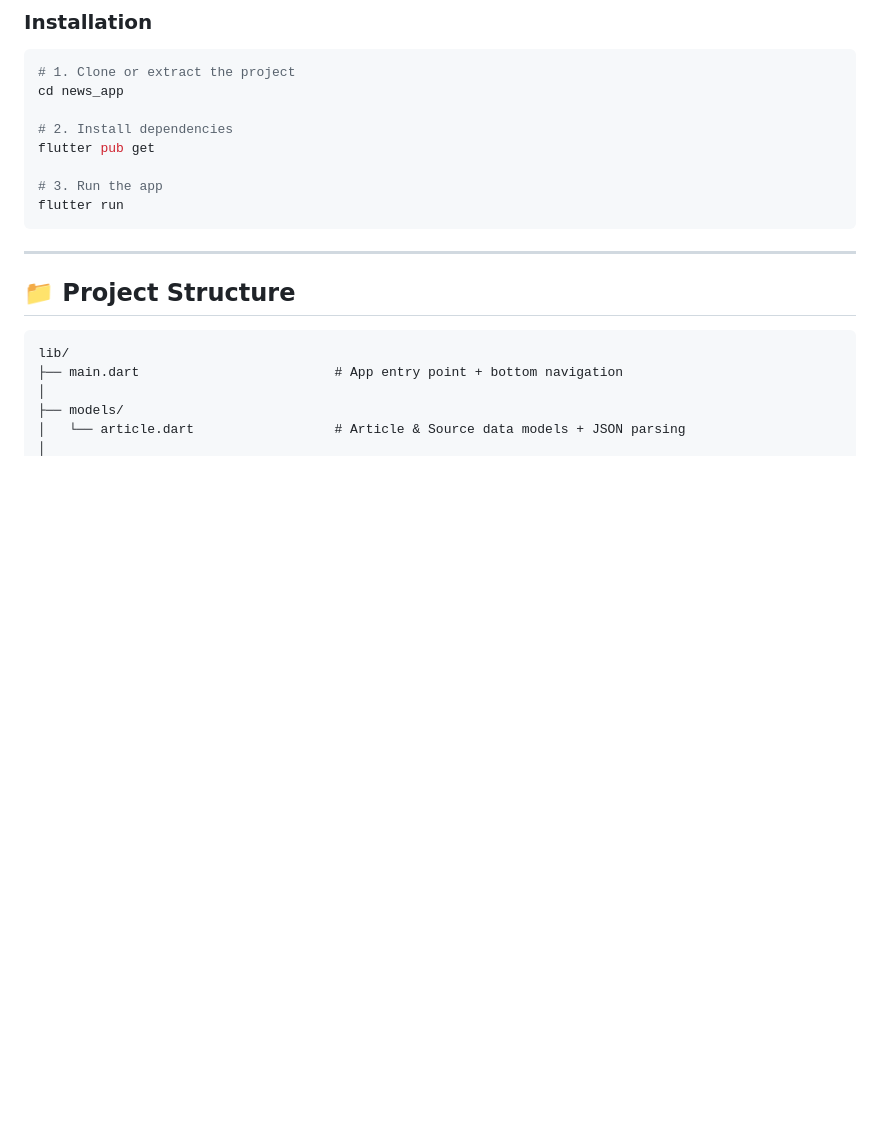
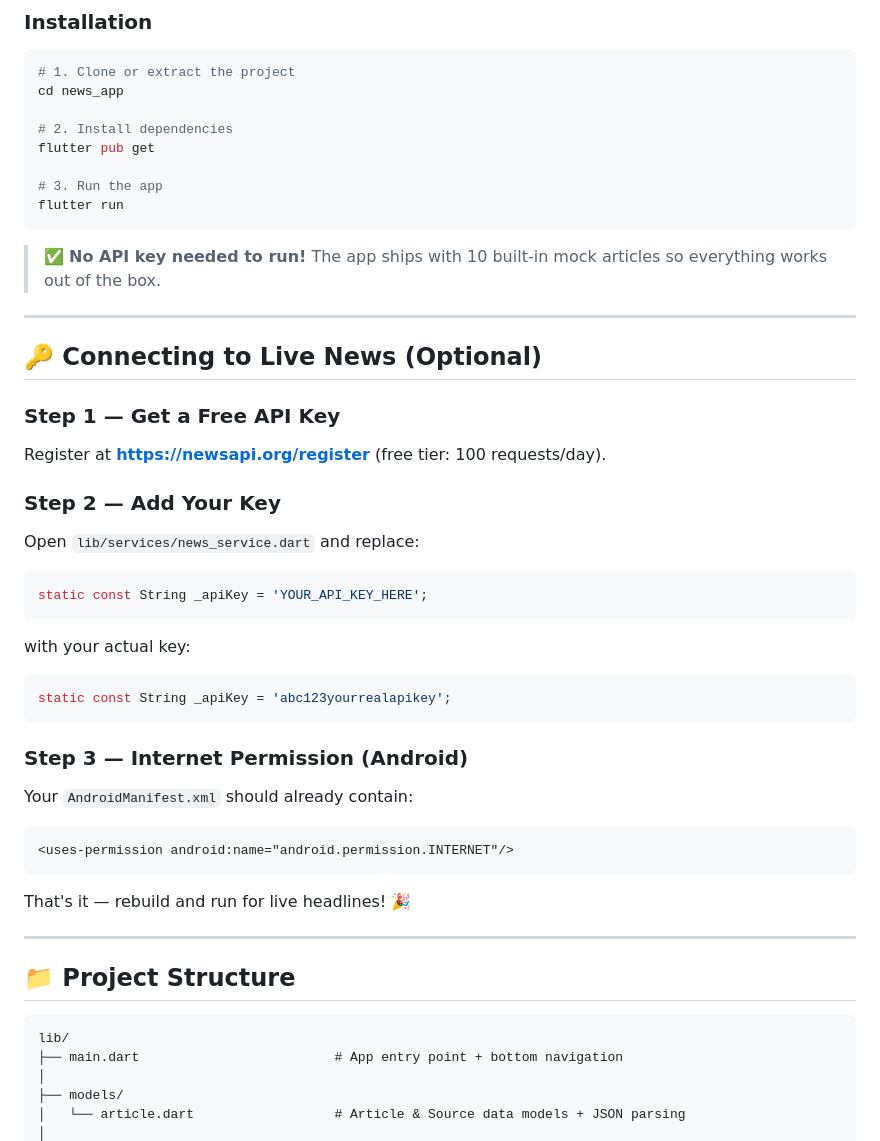
Before and after one commit to deepanshushah2002/NewsWire, a Markdown page: README.md, the part around one of its changes. GitHub-like rendering; blank space fills up the shorter version.

````diff
--- a/README.md
+++ b/README.md
@@ -62,8 +49,38 @@ flutter pub get
 flutter run
 ```
 
+> ✅ **No API key needed to run!** The app ships with 10 built-in mock articles so everything works out of the box.
+
 ---
 
+## 🔑 Connecting to Live News (Optional)
+
+### Step 1 — Get a Free API Key
+Register at **https://newsapi.org/register** (free tier: 100 requests/day).
+
+### Step 2 — Add Your Key
+Open `lib/services/news_service.dart` and replace:
+
+```dart
+static const String _apiKey = 'YOUR_API_KEY_HERE';
+```
+
+with your actual key:
+
+```dart
+static const String _apiKey = 'abc123yourrealapikey';
+```
+
+### Step 3 — Internet Permission (Android)
+Your `AndroidManifest.xml` should already contain:
+
+```xml
+<uses-permission android:name="android.permission.INTERNET"/>
+```
+
+That's it — rebuild and run for live headlines! 🎉
+
+---
 
 ## 📁 Project Structure
 
````
Also changed, not shown: other parts of README.md (+8 -20 lines).
